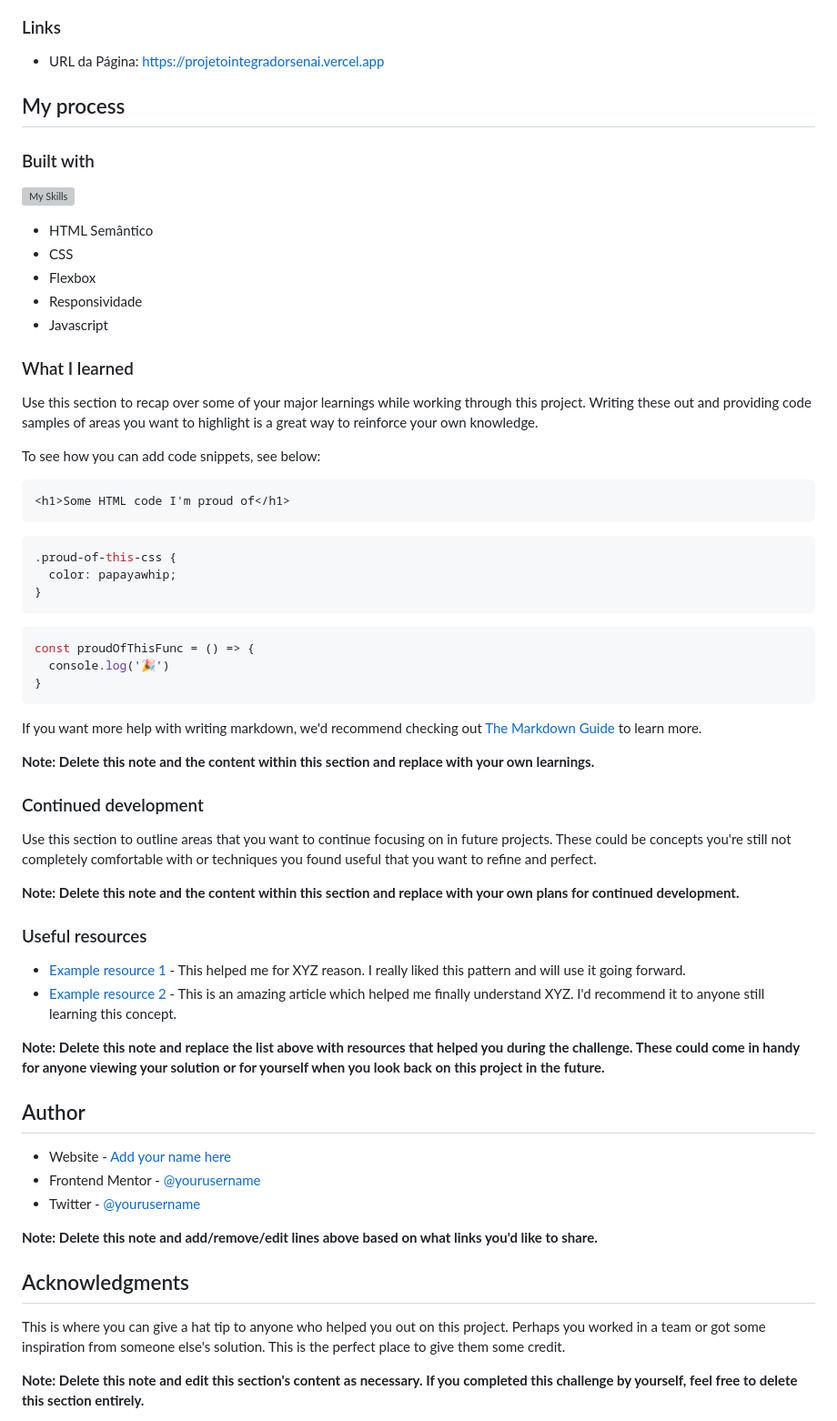
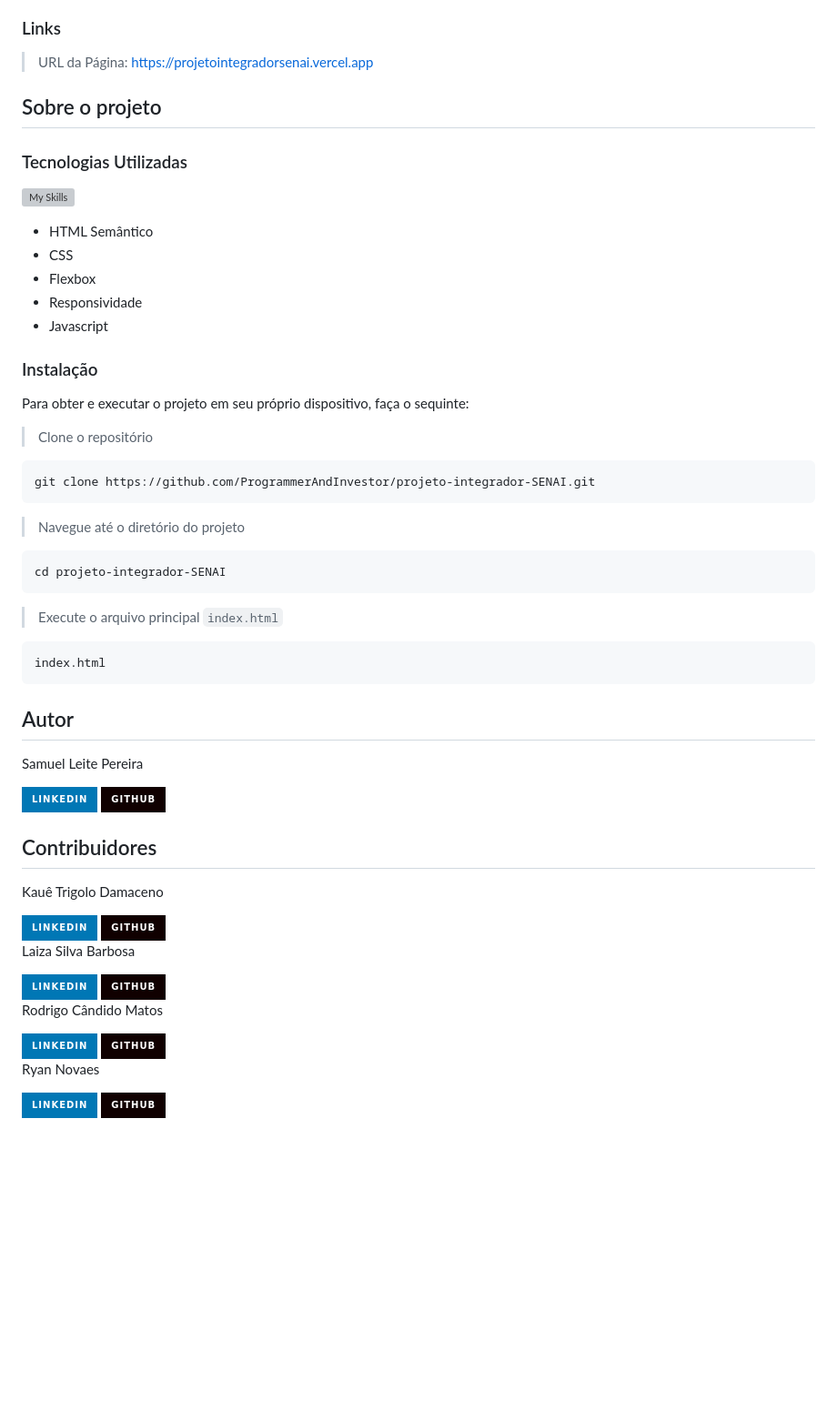
Before and after one commit to ProgrammerAndInvestor/projeto-integrador-SENAI, a Markdown page: README.md, the part around one of its changes. Shown at 91% size. Rendered like a GitHub page; badges without logos; blank space fills up the shorter version; grey boxes are pictures that could not be loaded.

````diff
--- a/README.md
+++ b/README.md
@@ -28,11 +31,11 @@ Projeto integrador, solicitado como trabalho final do primeiro semestre do curso
 
 ### Links
 
-- URL da Página: [https://projetointegradorsenai.vercel.app](https://projetointegradorsenai.vercel.app)
+> URL da Página: [https://projetointegradorsenai.vercel.app](https://projetointegradorsenai.vercel.app)
 
-## My process
+## Sobre o projeto
 
-### Built with
+### Tecnologias Utilizadas
 
 ![My Skills](https://skillicons.dev/icons?i=html,css,js,vercel,)
 
@@ -42,53 +45,65 @@ Projeto integrador, solicitado como trabalho final do primeiro semestre do curso
 - Responsividade
 - Javascript
 
-### What I learned
+### Instalação
 
-Use this section to recap over some of your major learnings while working through this project. Writing these out and providing code samples of areas you want to highlight is a great way to reinforce your own knowledge.
+Para obter e executar o projeto em seu próprio dispositivo, faça o sequinte:
 
-To see how you can add code snippets, see below:
-
-```html
-<h1>Some HTML code I'm proud of</h1>
-```
-```css
-.proud-of-this-css {
-  color: papayawhip;
-}
-```
-```js
-const proudOfThisFunc = () => {
-  console.log('🎉')
-}
+> Clone o repositório
+```bash
+git clone https://github.com/ProgrammerAndInvestor/projeto-integrador-SENAI.git
 ```
 
-If you want more help with writing markdown, we'd recommend checking out [The Markdown Guide](https://www.markdownguide.org/) to learn more.
+> Navegue até o diretório do projeto
+```bash
+cd projeto-integrador-SENAI
+```
 
-**Note: Delete this note and the content within this section and replace with your own learnings.**
+> Execute o arquivo principal `index.html`
+```bash
+index.html
+```
 
-### Continued development
+## Autor
 
-Use this section to outline areas that you want to continue focusing on in future projects. These could be concepts you're still not completely comfortable with or techniques you found useful that you want to refine and perfect.
+<p>Samuel Leite Pereira</p>
+<a href="https://linkedin.com/in/samuel-leite-pereira">
+  <img src="https://img.shields.io/badge/LinkedIn-0077B5?style=for-the-badge&logo=linkedin&logoColor=white"/>
+</a>
+<a href="https://github.com/ProgrammerAndInvestor">
+  <img src="https://img.shields.io/badge/GitHub-100000?style=for-the-badge&logo=github&logoColor=white" />
+</a>
 
-**Note: Delete this note and the content within this section and replace with your own plans for continued development.**
+## Contribuidores
 
-### Useful resources
+<p>Kauê Trigolo Damaceno</p>
+<a href="https://www.linkedin.com/in/kau%C3%AA-trigolo-damaceno-411a11287/">
+  <img src="https://img.shields.io/badge/LinkedIn-0077B5?style=for-the-badge&logo=linkedin&logoColor=white"/>
+</a>
+<a href="https://https://github.com/kauetrigolo">
+  <img src="https://img.shields.io/badge/GitHub-100000?style=for-the-badge&logo=github&logoColor=white" />
+</a>
 
-- [Example resource 1](https://www.example.com) - This helped me for XYZ reason. I really liked this pattern and will use it going forward.
-- [Example resource 2](https://www.example.com) - This is an amazing article which helped me finally understand XYZ. I'd recommend it to anyone still learning this concept.
+<p>Laiza Silva Barbosa</p>
+<a href="https://www.linkedin.com/in/laiza-silva-barbosa-1821b7271/">
+  <img src="https://img.shields.io/badge/LinkedIn-0077B5?style=for-the-badge&logo=linkedin&logoColor=white"/>
+</a>
+<a href="https://https://github.com/LaizaBarbosa">
+  <img src="https://img.shields.io/badge/GitHub-100000?style=for-the-badge&logo=github&logoColor=white" />
+</a>
 
-**Note: Delete this note and replace the list above with resources that helped you during the challenge. These could come in handy for anyone viewing your solution or for yourself when you look back on this project in the future.**
+<p>Rodrigo Cândido Matos</p>
+<a href="https://www.linkedin.com/in/rodrigo-matos-38b954287/">
+  <img src="https://img.shields.io/badge/LinkedIn-0077B5?style=for-the-badge&logo=linkedin&logoColor=white"/>
+</a>
+<a href="https://https://github.com/Rodriguou">
+  <img src="https://img.shields.io/badge/GitHub-100000?style=for-the-badge&logo=github&logoColor=white" />
+</a>
 
-## Author
-
-- Website - [Add your name here](https://www.your-site.com)
-- Frontend Mentor - [@yourusername](https://www.frontendmentor.io/profile/yourusername)
-- Twitter - [@yourusername](https://www.twitter.com/yourusername)
-
-**Note: Delete this note and add/remove/edit lines above based on what links you'd like to share.**
-
-## Acknowledgments
-
-This is where you can give a hat tip to anyone who helped you out on this project. Perhaps you worked in a team or got some inspiration from someone else's solution. This is the perfect place to give them some credit.
-
-**Note: Delete this note and edit this section's content as necessary. If you completed this challenge by yourself, feel free to delete this section entirely.**
+<p>Ryan Novaes</p>
+<a href="https://https://www.linkedin.com/in/ryan-novaes-847532272/" >
+  <img src="https://img.shields.io/badge/LinkedIn-0077B5?style=for-the-badge&logo=linkedin&logoColor=white"/>
+</a>
+<a href="https://https://github.com/ryanNS3">
+  <img src="https://img.shields.io/badge/GitHub-100000?style=for-the-badge&logo=github&logoColor=white" />
+</a>
````
Also changed, not shown: other parts of README.md (+18 -15 lines).
